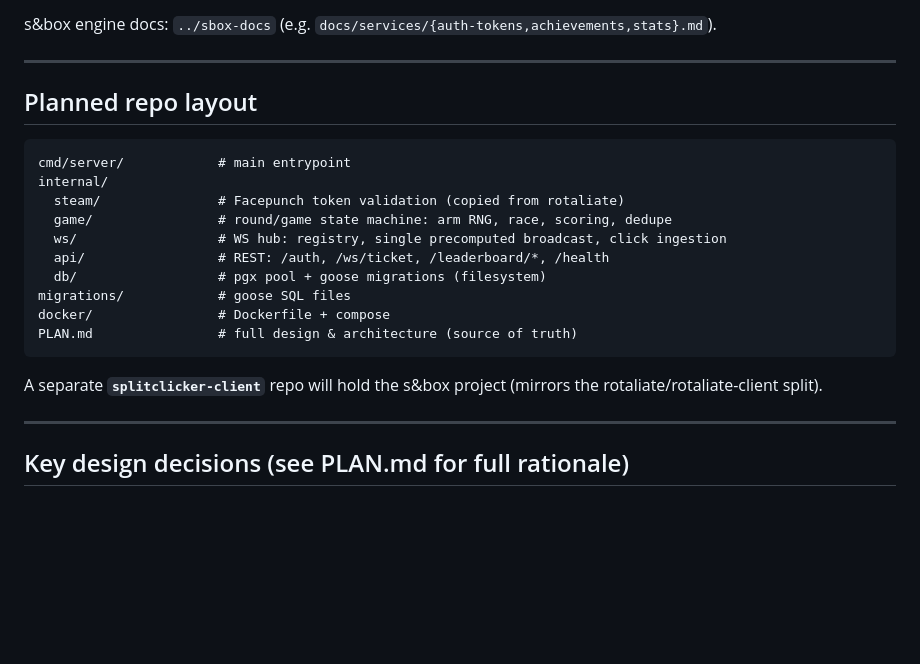
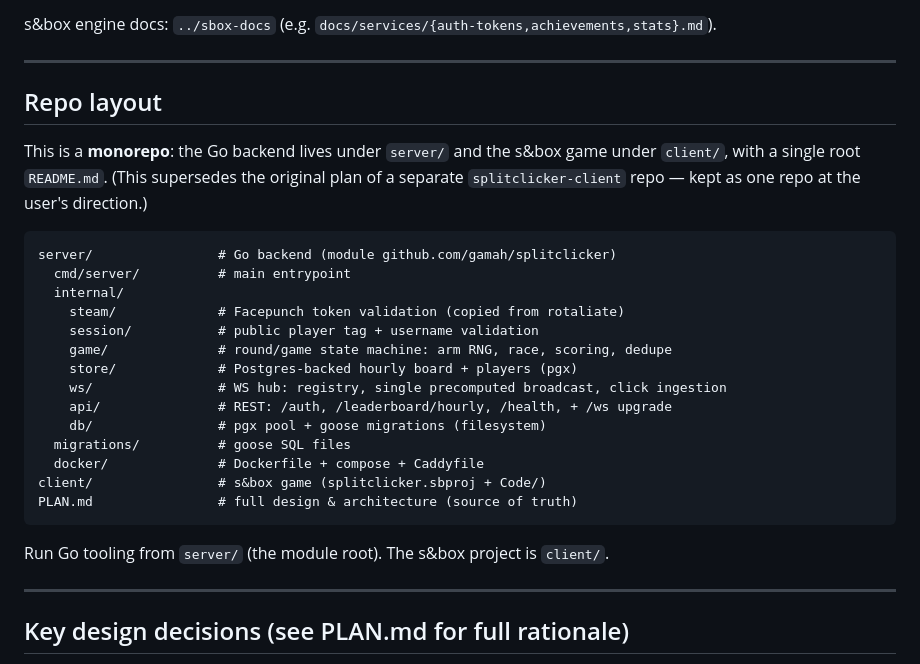
Before and after one commit to Gamah/splitclicker, a Markdown page: CLAUDE.md, the part around the change. GitHub-like rendering; blank space fills up the shorter version.

Commit message:
Docs: reflect monorepo layout (server/ + client/)

````diff
--- a/CLAUDE.md
+++ b/CLAUDE.md
@@ -92,23 +92,31 @@ s&box engine docs: `../sbox-docs` (e.g. `docs/services/{auth-tokens,achievements
 
 ---
 
-## Planned repo layout
+## Repo layout
+
+This is a **monorepo**: the Go backend lives under `server/` and the s&box game
+under `client/`, with a single root `README.md`. (This supersedes the original
+plan of a separate `splitclicker-client` repo — kept as one repo at the user's
+direction.)
 
 ```
-cmd/server/            # main entrypoint
-internal/
-  steam/               # Facepunch token validation (copied from rotaliate)
-  game/                # round/game state machine: arm RNG, race, scoring, dedupe
-  ws/                  # WS hub: registry, single precomputed broadcast, click ingestion
-  api/                 # REST: /auth, /ws/ticket, /leaderboard/*, /health
-  db/                  # pgx pool + goose migrations (filesystem)
-migrations/            # goose SQL files
-docker/                # Dockerfile + compose
+server/                # Go backend (module github.com/gamah/splitclicker)
+  cmd/server/          # main entrypoint
+  internal/
+    steam/             # Facepunch token validation (copied from rotaliate)
+    session/           # public player tag + username validation
+    game/              # round/game state machine: arm RNG, race, scoring, dedupe
+    store/             # Postgres-backed hourly board + players (pgx)
+    ws/                # WS hub: registry, single precomputed broadcast, click ingestion
+    api/               # REST: /auth, /leaderboard/hourly, /health, + /ws upgrade
+    db/                # pgx pool + goose migrations (filesystem)
+  migrations/          # goose SQL files
+  docker/              # Dockerfile + compose + Caddyfile
+client/                # s&box game (splitclicker.sbproj + Code/)
 PLAN.md                # full design & architecture (source of truth)
 ```
 
-A separate **`splitclicker-client`** repo will hold the s&box project (mirrors the
-rotaliate/rotaliate-client split).
+Run Go tooling from `server/` (the module root). The s&box project is `client/`.
 
 ---
 
````
Also changed, not shown: PLAN.md (+5 -3 lines).
